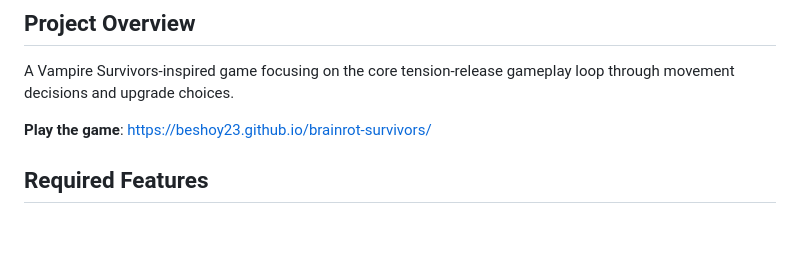
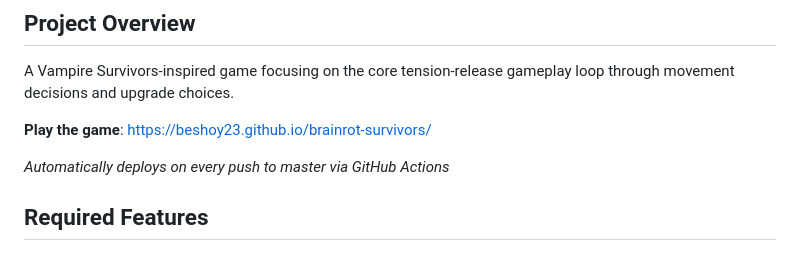
Before and after one commit to beshoy23/brainrot-survivors, a Markdown page: CLAUDE.md, the part around the change. Rendered like a GitHub page; blank space fills up the shorter version.

Commit message:
Enable automatic deployment via GitHub Actions
- GitHub Pages now configured to use workflow deployment
- All assets will be automatically included on every push
- No more manual deployment or missing asset issues

🤖 Generated with [Claude Code](https://claude.ai/code)

Co-Authored-By: Claude <noreply@anthropic.com>

```diff
--- a/CLAUDE.md
+++ b/CLAUDE.md
@@ -4,6 +4,8 @@
 A Vampire Survivors-inspired game focusing on the core tension-release gameplay loop through movement decisions and upgrade choices.
 
 **Play the game**: https://beshoy23.github.io/brainrot-survivors/
+
+*Automatically deploys on every push to master via GitHub Actions*
 
 ## Required Features
 
```
